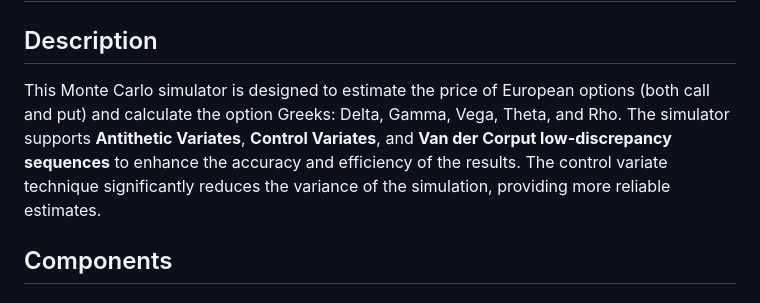
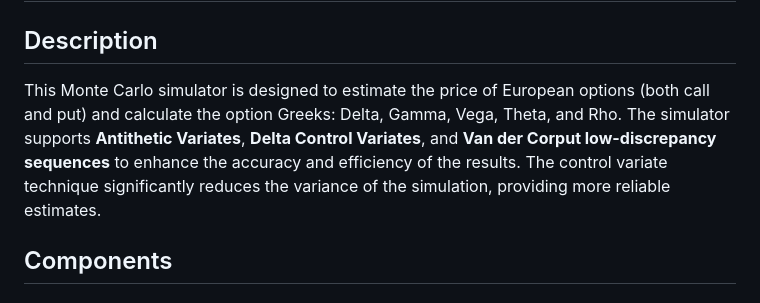
Before and after one commit to frankstack/Derivatives-Portfolio-Pricer, a Markdown page: HW1/readme.md, the part around the change. GitHub-like rendering.

```diff
--- a/HW1/readme.md
+++ b/HW1/readme.md
@@ -2,7 +2,7 @@
 
 ## Description
 
-This Monte Carlo simulator is designed to estimate the price of European options (both call and put) and calculate the option Greeks: Delta, Gamma, Vega, Theta, and Rho. The simulator supports **Antithetic Variates**, **Control Variates**, and **Van der Corput low-discrepancy sequences** to enhance the accuracy and efficiency of the results. The control variate technique significantly reduces the variance of the simulation, providing more reliable estimates.
+This Monte Carlo simulator is designed to estimate the price of European options (both call and put) and calculate the option Greeks: Delta, Gamma, Vega, Theta, and Rho. The simulator supports **Antithetic Variates**, **Delta Control Variates**, and **Van der Corput low-discrepancy sequences** to enhance the accuracy and efficiency of the results. The control variate technique significantly reduces the variance of the simulation, providing more reliable estimates.
 
 ## Components
 
```
